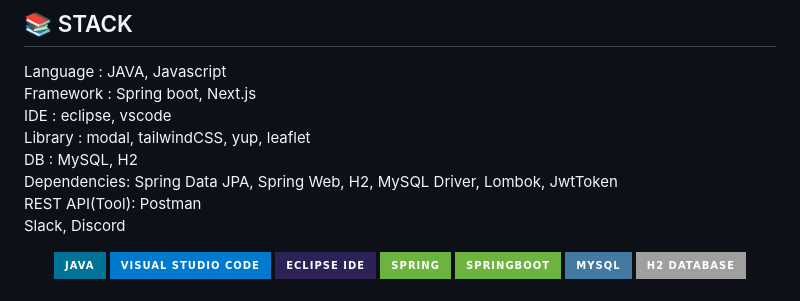
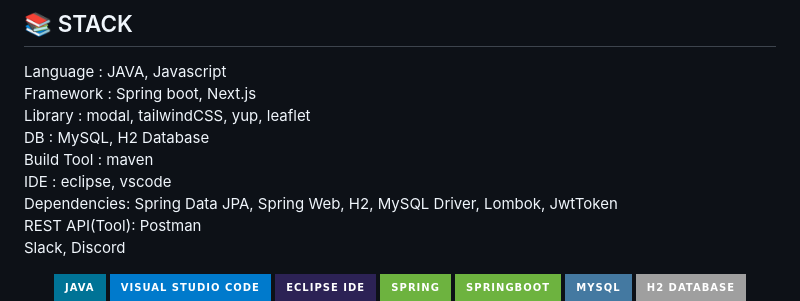
Before and after one commit to goalslee10/FF14_repository_v3, a Markdown page: README.md, the part around the change. Rendered like a GitHub page; badges without logos.

```diff
--- a/README.md
+++ b/README.md
@@ -122,11 +122,13 @@ Language : JAVA, Javascript
 <br></br>
 Framework : Spring boot, Next.js
 <br></br>
-IDE : eclipse, vscode
-<br></br>
 Library : modal, tailwindCSS, yup, leaflet
 <br></br>
-DB : MySQL, H2
+DB : MySQL, H2 Database
+<br></br>
+Build Tool : maven
+<br></br>
+IDE : eclipse, vscode
 <br></br>
 Dependencies: Spring Data JPA, Spring Web, H2, MySQL Driver, Lombok, JwtToken
 <br></br>
```
